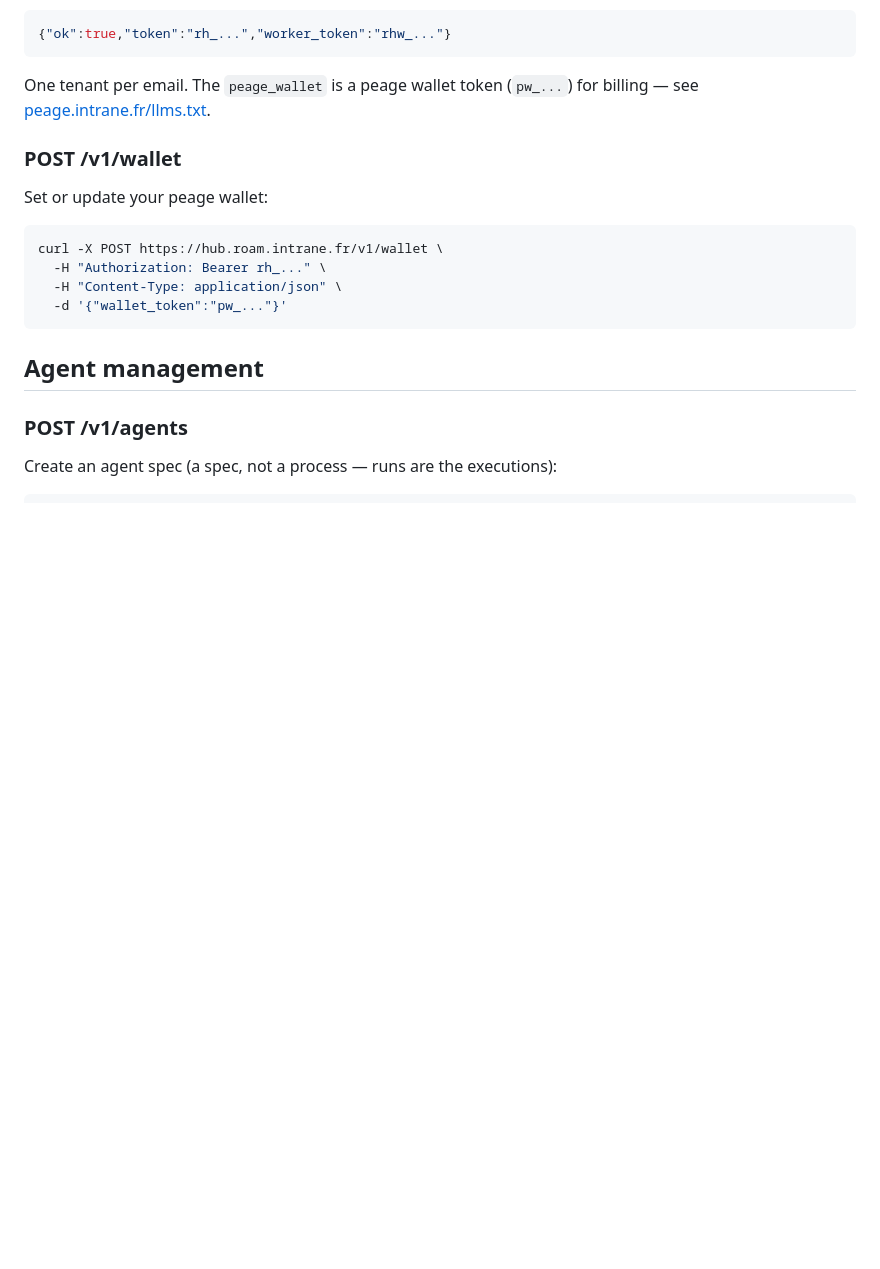
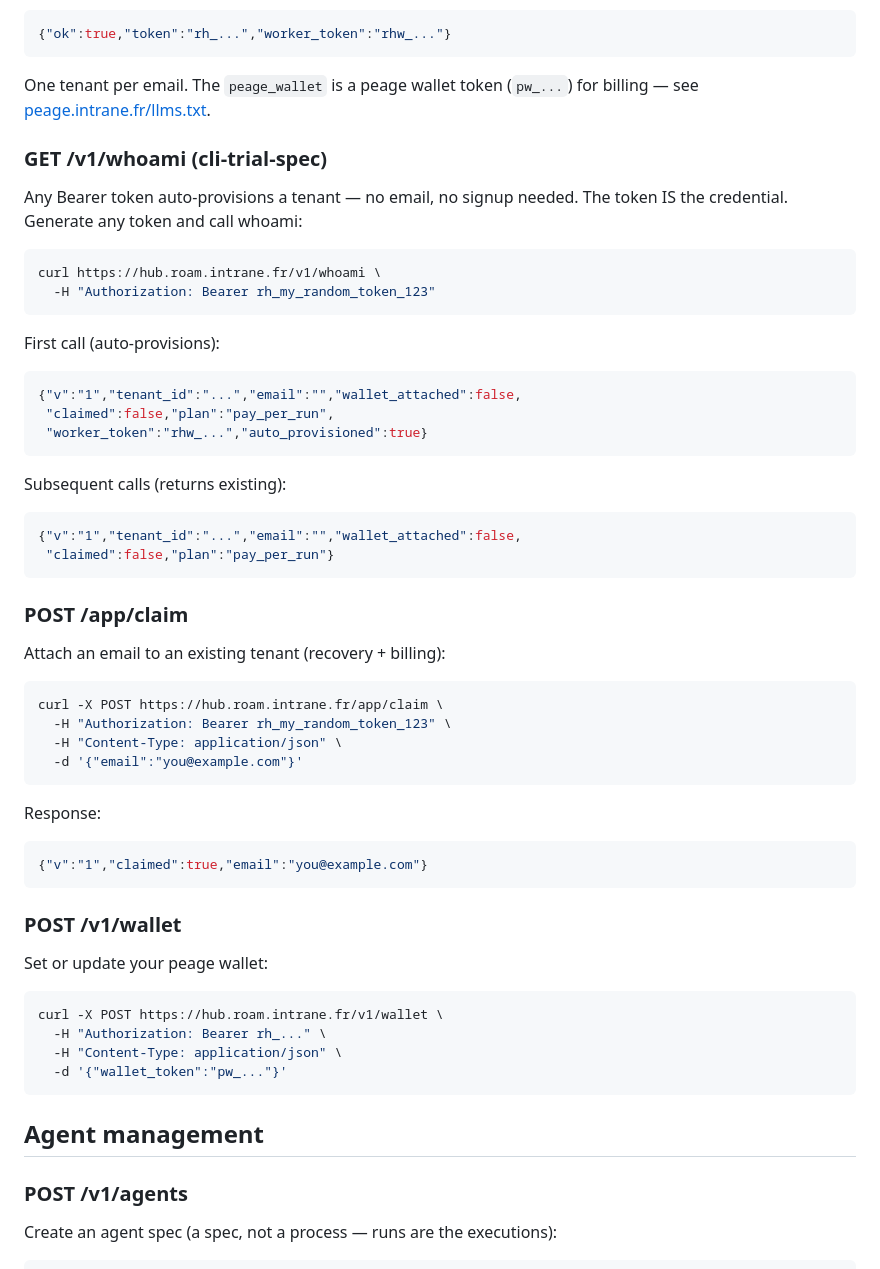
Before and after one commit to javimosch/roam, a Markdown page: docs/hub-api.md, the part around the change. GitHub-like rendering; blank space fills up the shorter version.

Commit message:
docs: add whoami + claim endpoints to hub API docs
Documents the cli-trial-spec endpoints:
- GET /v1/whoami: auto-provisions a tenant from any Bearer token
- POST /app/claim: attaches an email to an existing tenant

Generated with [Devin](https://devin.ai)

Co-Authored-By: Devin <158243242+devin-ai-integration[bot]@users.noreply.github.com>

````diff
--- a/docs/hub-api.md
+++ b/docs/hub-api.md
@@ -33,6 +33,45 @@ Response:
 
 One tenant per email. The `peage_wallet` is a peage wallet token (`pw_...`) for
 billing — see [peage.intrane.fr/llms.txt](https://peage.intrane.fr/llms.txt).
+
+### GET /v1/whoami (cli-trial-spec)
+
+Any Bearer token auto-provisions a tenant — no email, no signup needed.
+The token IS the credential. Generate any token and call whoami:
+
+```bash
+curl https://hub.roam.intrane.fr/v1/whoami \
+  -H "Authorization: Bearer rh_my_random_token_123"
+```
+
+First call (auto-provisions):
+```json
+{"v":"1","tenant_id":"...","email":"","wallet_attached":false,
+ "claimed":false,"plan":"pay_per_run",
+ "worker_token":"rhw_...","auto_provisioned":true}
+```
+
+Subsequent calls (returns existing):
+```json
+{"v":"1","tenant_id":"...","email":"","wallet_attached":false,
+ "claimed":false,"plan":"pay_per_run"}
+```
+
+### POST /app/claim
+
+Attach an email to an existing tenant (recovery + billing):
+
+```bash
+curl -X POST https://hub.roam.intrane.fr/app/claim \
+  -H "Authorization: Bearer rh_my_random_token_123" \
+  -H "Content-Type: application/json" \
+  -d '{"email":"you@example.com"}'
+```
+
+Response:
+```json
+{"v":"1","claimed":true,"email":"you@example.com"}
+```
 
 ### POST /v1/wallet
 
````
